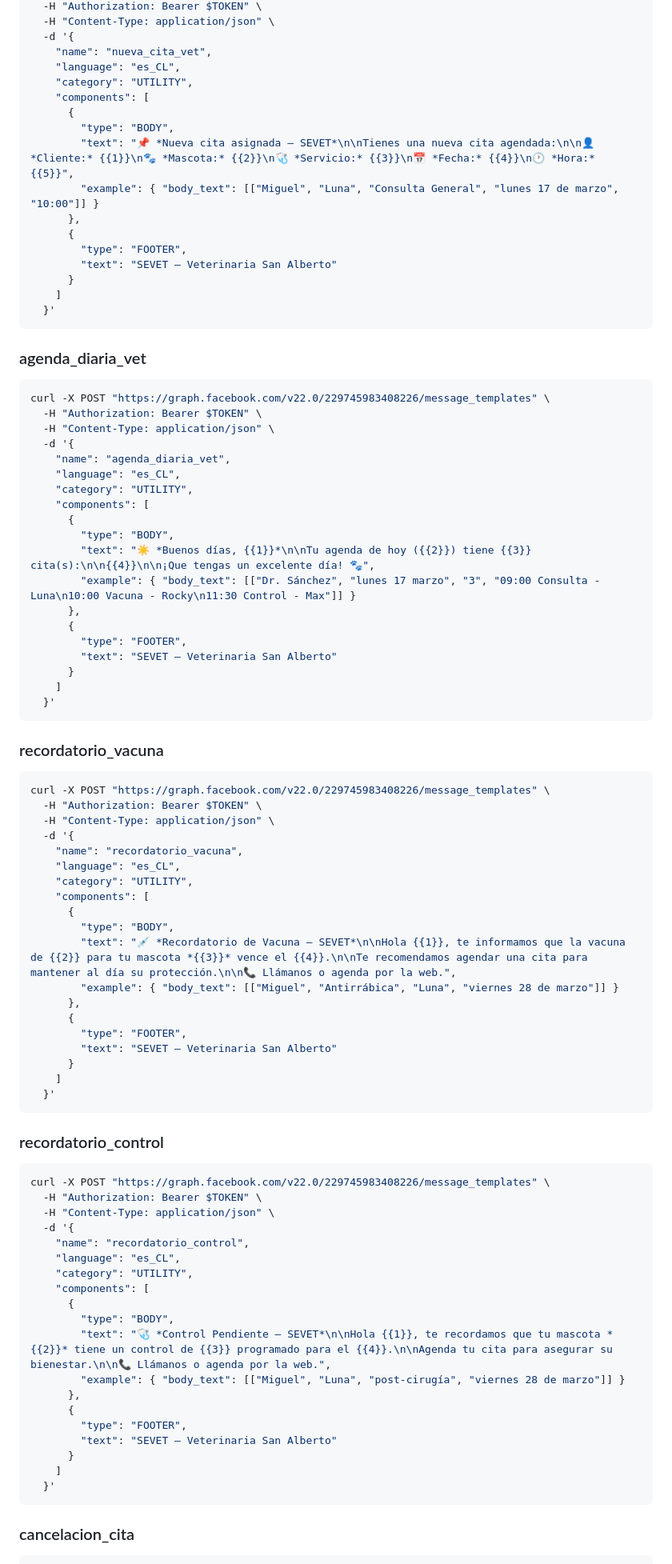
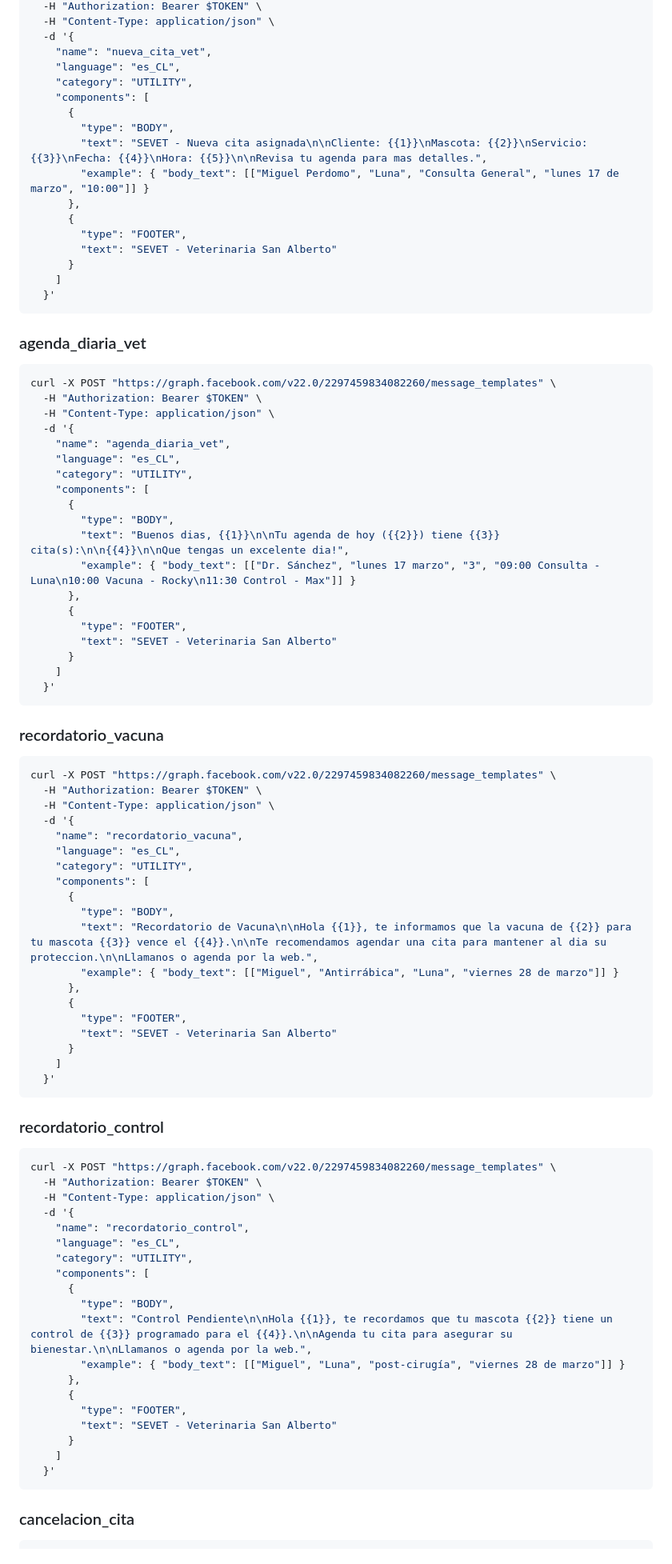
Before and after one commit to filimorniga-ux/sevet-pwa, a Markdown page: docs/whatsapp-templates.md, the part around one of its changes. Shown at 80% size. Drawn GitHub-style.

Commit message:
fix: lint warnings in whatsapp-templates.md + correct WABA ID in curls

````diff
--- a/docs/whatsapp-templates.md
+++ b/docs/whatsapp-templates.md
@@ -276,20 +289,21 @@ curl -X POST "https://graph.facebook.com/v22.0/229745983408226/message_templates
     "components": [
       {
         "type": "BODY",
-        "text": "📌 *Nueva cita asignada — SEVET*\n\nTienes una nueva cita agendada:\n\n👤 *Cliente:* {{1}}\n🐾 *Mascota:* {{2}}\n🩺 *Servicio:* {{3}}\n📅 *Fecha:* {{4}}\n🕐 *Hora:* {{5}}",
-        "example": { "body_text": [["Miguel", "Luna", "Consulta General", "lunes 17 de marzo", "10:00"]] }
+        "text": "SEVET - Nueva cita asignada\n\nCliente: {{1}}\nMascota: {{2}}\nServicio: {{3}}\nFecha: {{4}}\nHora: {{5}}\n\nRevisa tu agenda para mas detalles.",
+        "example": { "body_text": [["Miguel Perdomo", "Luna", "Consulta General", "lunes 17 de marzo", "10:00"]] }
       },
       {
         "type": "FOOTER",
-        "text": "SEVET – Veterinaria San Alberto"
+        "text": "SEVET - Veterinaria San Alberto"
       }
     ]
   }'
 ```
 
 ### agenda_diaria_vet
+
 ```bash
-curl -X POST "https://graph.facebook.com/v22.0/229745983408226/message_templates" \
+curl -X POST "https://graph.facebook.com/v22.0/2297459834082260/message_templates" \
   -H "Authorization: Bearer $TOKEN" \
   -H "Content-Type: application/json" \
   -d '{
@@ -299,20 +313,21 @@ curl -X POST "https://graph.facebook.com/v22.0/229745983408226/message_templates
     "components": [
       {
         "type": "BODY",
-        "text": "☀️ *Buenos días, {{1}}*\n\nTu agenda de hoy ({{2}}) tiene {{3}} cita(s):\n\n{{4}}\n\n¡Que tengas un excelente día! 🐾",
+        "text": "Buenos dias, {{1}}\n\nTu agenda de hoy ({{2}}) tiene {{3}} cita(s):\n\n{{4}}\n\nQue tengas un excelente dia!",
         "example": { "body_text": [["Dr. Sánchez", "lunes 17 marzo", "3", "09:00 Consulta - Luna\n10:00 Vacuna - Rocky\n11:30 Control - Max"]] }
       },
       {
         "type": "FOOTER",
-        "text": "SEVET – Veterinaria San Alberto"
+        "text": "SEVET - Veterinaria San Alberto"
       }
     ]
   }'
 ```
 
 ### recordatorio_vacuna
+
 ```bash
-curl -X POST "https://graph.facebook.com/v22.0/229745983408226/message_templates" \
+curl -X POST "https://graph.facebook.com/v22.0/2297459834082260/message_templates" \
   -H "Authorization: Bearer $TOKEN" \
   -H "Content-Type: application/json" \
   -d '{
@@ -322,20 +337,21 @@ curl -X POST "https://graph.facebook.com/v22.0/229745983408226/message_templates
     "components": [
       {
         "type": "BODY",
-        "text": "💉 *Recordatorio de Vacuna — SEVET*\n\nHola {{1}}, te informamos que la vacuna de {{2}} para tu mascota *{{3}}* vence el {{4}}.\n\nTe recomendamos agendar una cita para mantener al día su protección.\n\n📞 Llámanos o agenda por la web.",
+        "text": "Recordatorio de Vacuna\n\nHola {{1}}, te informamos que la vacuna de {{2}} para tu mascota {{3}} vence el {{4}}.\n\nTe recomendamos agendar una cita para mantener al dia su proteccion.\n\nLlamanos o agenda por la web.",
         "example": { "body_text": [["Miguel", "Antirrábica", "Luna", "viernes 28 de marzo"]] }
       },
       {
         "type": "FOOTER",
-        "text": "SEVET – Veterinaria San Alberto"
+        "text": "SEVET - Veterinaria San Alberto"
       }
     ]
   }'
 ```
 
 ### recordatorio_control
+
 ```bash
-curl -X POST "https://graph.facebook.com/v22.0/229745983408226/message_templates" \
+curl -X POST "https://graph.facebook.com/v22.0/2297459834082260/message_templates" \
   -H "Authorization: Bearer $TOKEN" \
   -H "Content-Type: application/json" \
   -d '{
@@ -345,16 +361,17 @@ curl -X POST "https://graph.facebook.com/v22.0/229745983408226/message_templates
     "components": [
       {
         "type": "BODY",
-        "text": "🩺 *Control Pendiente — SEVET*\n\nHola {{1}}, te recordamos que tu mascota *{{2}}* tiene un control de {{3}} programado para el {{4}}.\n\nAgenda tu cita para asegurar su bienestar.\n\n📞 Llámanos o agenda por la web.",
+        "text": "Control Pendiente\n\nHola {{1}}, te recordamos que tu mascota {{2}} tiene un control de {{3}} programado para el {{4}}.\n\nAgenda tu cita para asegurar su bienestar.\n\nLlamanos o agenda por la web.",
         "example": { "body_text": [["Miguel", "Luna", "post-cirugía", "viernes 28 de marzo"]] }
       },
       {
         "type": "FOOTER",
-        "text": "SEVET – Veterinaria San Alberto"
+        "text": "SEVET - Veterinaria San Alberto"
       }
     ]
   }'
 ```
 
 ### cancelacion_cita
+
 ```bash
````
Also changed, not shown: other parts of docs/whatsapp-templates.md (+35 -22 lines).
